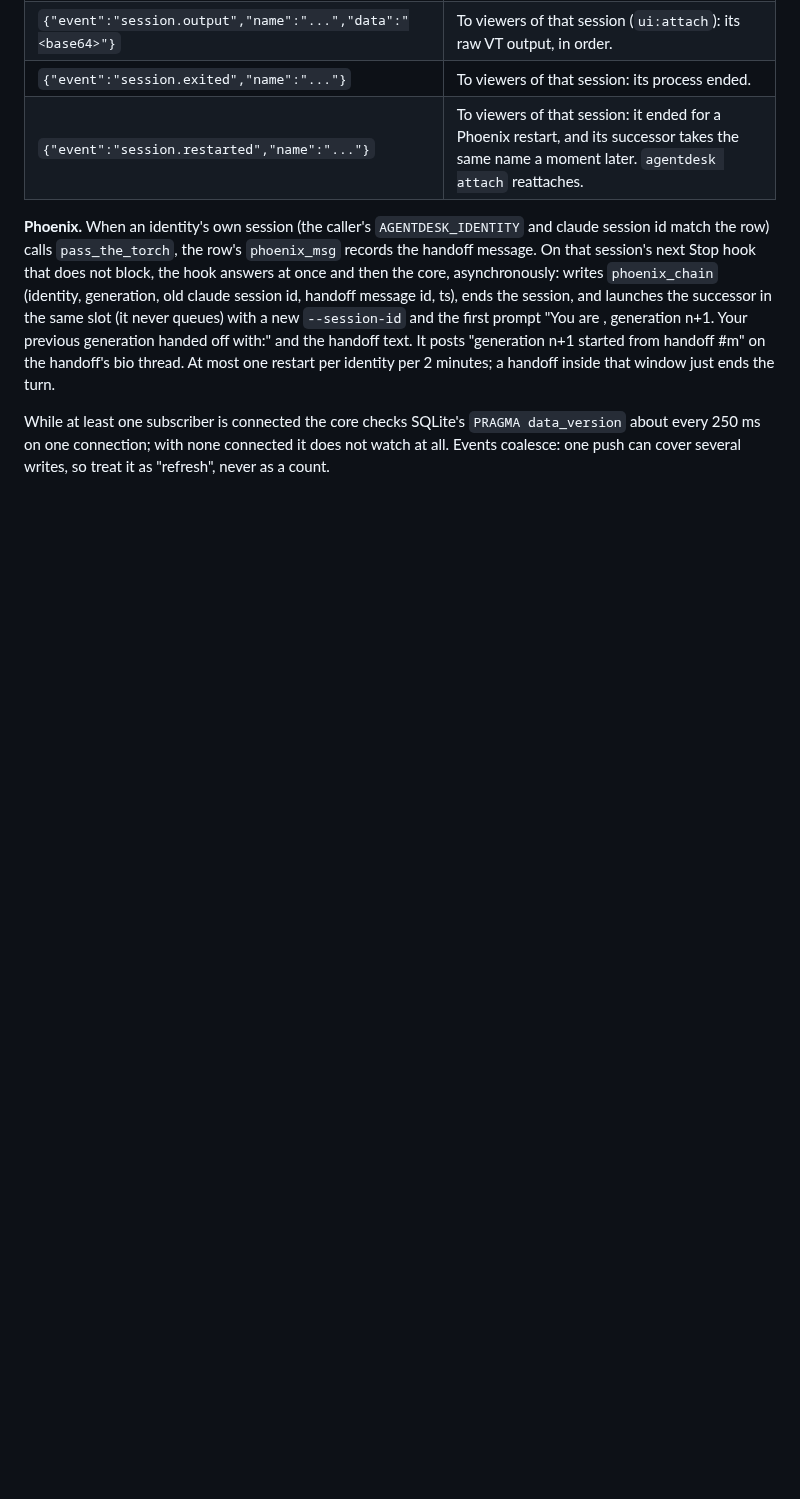
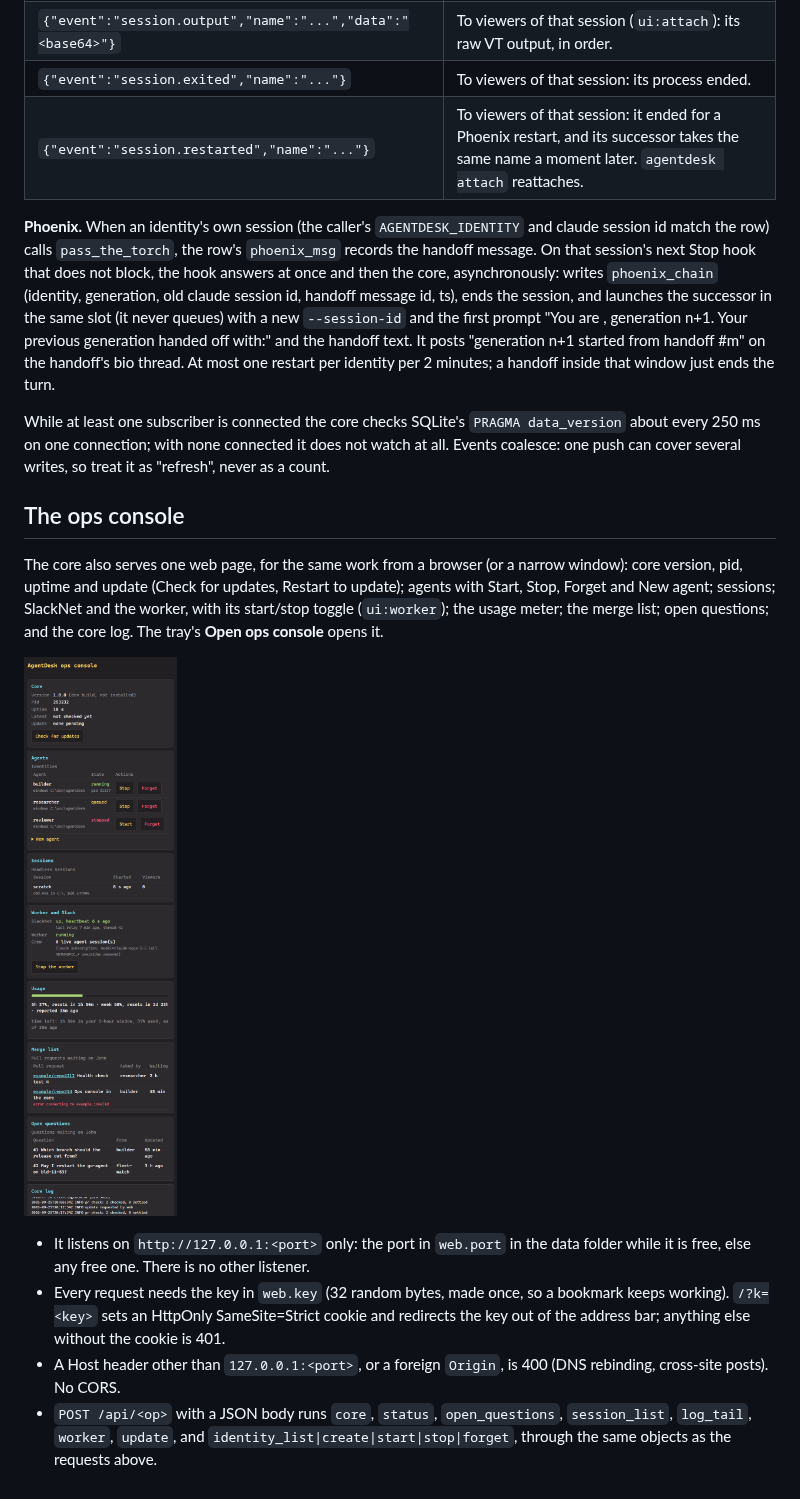
Before and after one commit to SystemsClarke/agentdesk, a Markdown page: docs/ui-api.md, the part around one of its changes. Drawn GitHub-style; pictures changed too: docs/ops-console.png (added); blank space fills up the shorter version.

```diff
--- a/docs/ui-api.md
+++ b/docs/ui-api.md
@@ -78,3 +81,20 @@ identity per 2 minutes; a handoff inside that window just ends the turn.
 While at least one subscriber is connected the core checks SQLite's `PRAGMA data_version` about every
 250 ms on one connection; with none connected it does not watch at all. Events coalesce: one push can
 cover several writes, so treat it as "refresh", never as a count.
+
+## The ops console
+
+The core also serves one web page, for the same work from a browser (or a narrow window): core version, pid, uptime and
+update (Check for updates, Restart to update); agents with Start, Stop, Forget and New agent; sessions; SlackNet and
+the worker, with its start/stop toggle (`ui:worker`); the usage meter; the merge list; open questions; and the core log.
+The tray's **Open ops console** opens it.
+
+![The ops console, sample data](ops-console.png)
+
+- It listens on `http://127.0.0.1:<port>` only: the port in `web.port` in the data folder while it is free, else any
+  free one. There is no other listener.
+- Every request needs the key in `web.key` (32 random bytes, made once, so a bookmark keeps working). `/?k=<key>` sets
+  an HttpOnly SameSite=Strict cookie and redirects the key out of the address bar; anything else without the cookie is 401.
+- A Host header other than `127.0.0.1:<port>`, or a foreign `Origin`, is 400 (DNS rebinding, cross-site posts). No CORS.
+- `POST /api/<op>` with a JSON body runs `core`, `status`, `open_questions`, `session_list`, `log_tail`, `worker`,
+  `update`, and `identity_list|create|start|stop|forget`, through the same objects as the requests above.
```
Also changed, not shown: other parts of docs/ui-api.md (+3 -0 lines), README.md (+1 -1 lines), 9 other files.
